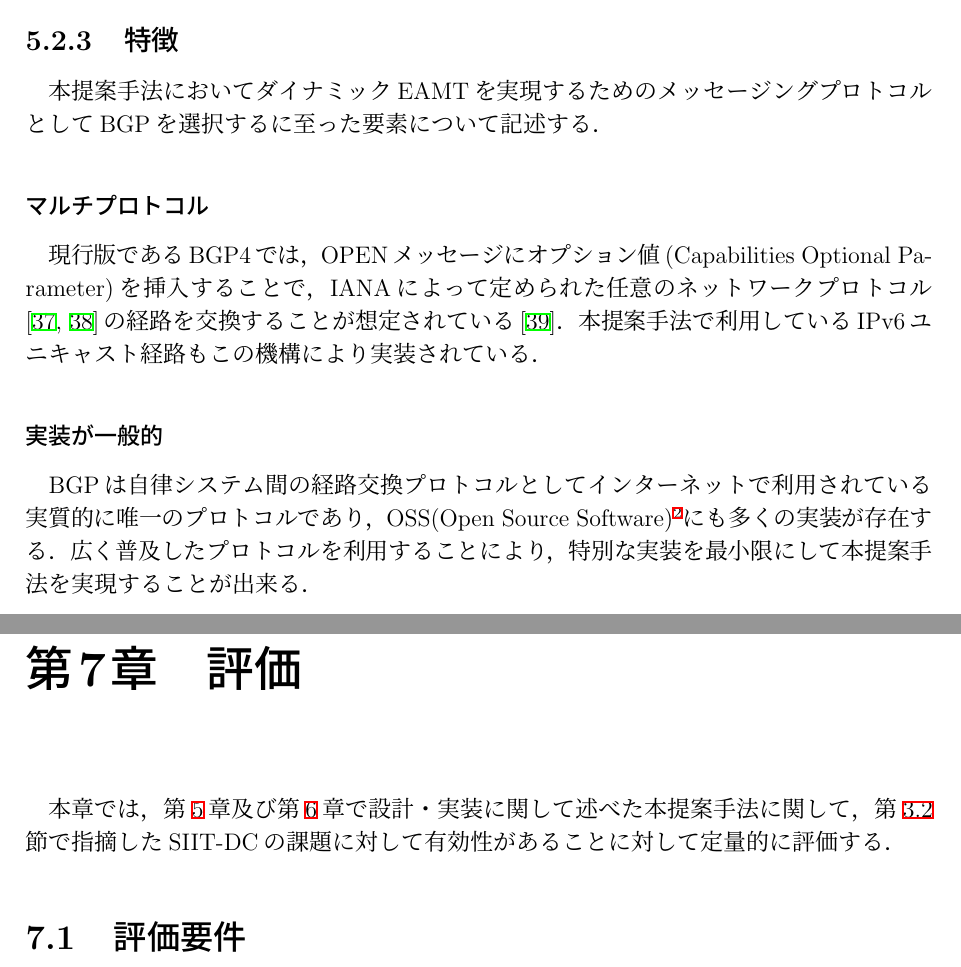
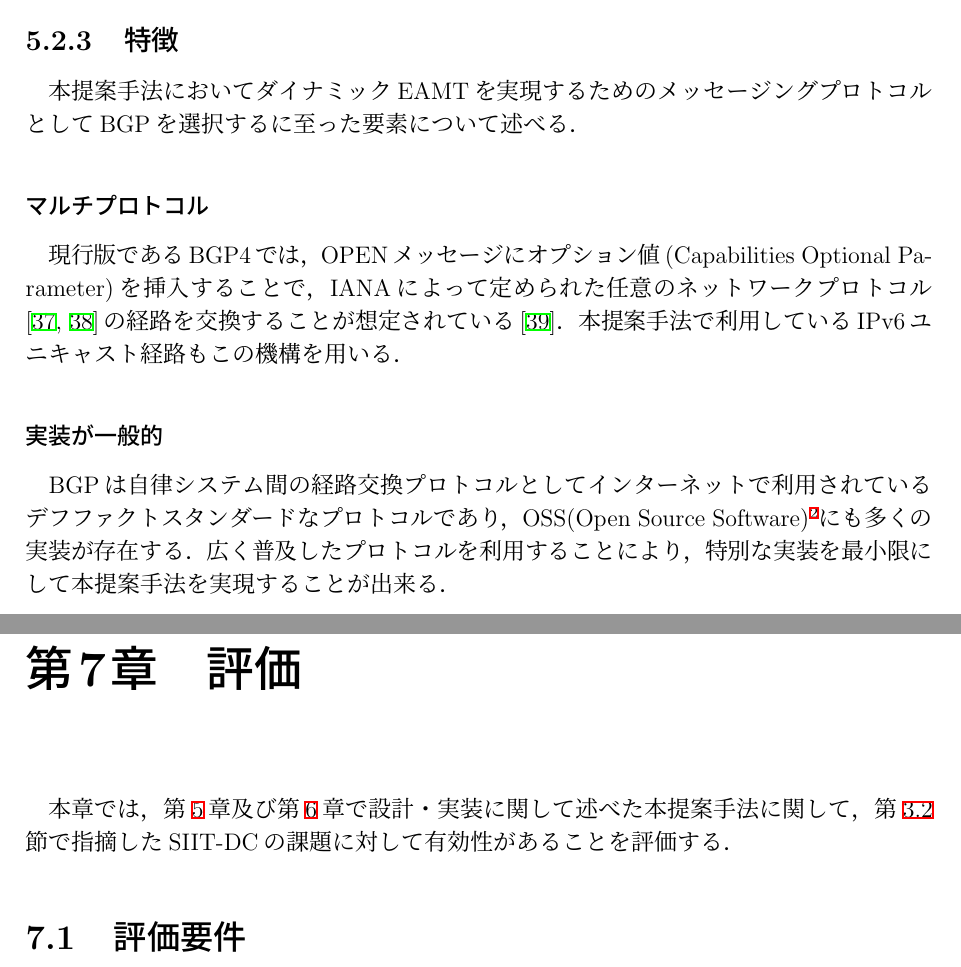
Before and after one commit to Nyatsume/graduate_thesis_pub, a LaTeX thesis (paper/thesis.tex, which reads paper/src/5_proposal.tex, paper/src/7_evaluation.tex): two parts of pages 34 and 45 of 62, joined at a grey line, cut so that both start at the same text. Compiled offline with pLaTeX and dvipdfmx.

Commit message:
saikawaさんフィードバックのうちかんたんに実現できそうなところをやった

```diff
--- a/paper/src/5_proposal.tex
+++ b/paper/src/5_proposal.tex
@@ -47,14 +47,14 @@ BGPスピーカはLoc-RIBから任意のフィルターを適用した経路をB
 
 
 \subsection{特徴}
-本提案手法においてダイナミックEAMTを実現するためのメッセージングプロトコルとしてBGPを選択するに至った要素について記述する．
+本提案手法においてダイナミックEAMTを実現するためのメッセージングプロトコルとしてBGPを選択するに至った要素について述べる．
 
 \subsubsection{マルチプロトコル}
-現行版であるBGP4では，OPENメッセージにオプション値(Capabilities Optional Parameter)を挿入することで，IANAによって定められた任意のネットワークプロトコル\cite{IANA_AFI,IANA_SAFI}の経路を交換することが想定されている\cite{RFC4760}．本提案手法で利用しているIPv6ユニキャスト経路もこの機構により実装されている．
+現行版であるBGP4では，OPENメッセージにオプション値(Capabilities Optional Parameter)を挿入することで，IANAによって定められた任意のネットワークプロトコル\cite{IANA_AFI,IANA_SAFI}の経路を交換することが想定されている\cite{RFC4760}．本提案手法で利用しているIPv6ユニキャスト経路もこの機構を用いる．
 
 
 \subsubsection{実装が一般的}
-BGPは自律システム間の経路交換プロトコルとしてインターネットで利用されている実質的に唯一のプロトコルであり，OSS(Open Source Software)\footnote{ソースコードが公開されており，定められたライセンス規約に基づく範囲で自由に使用・改造が可能なソフトウェア．}にも多くの実装が存在する．
+BGPは自律システム間の経路交換プロトコルとしてインターネットで利用されているデフファクトスタンダードなプロトコルであり，OSS(Open Source Software)\footnote{ソースコードが公開されており，定められたライセンス規約に基づく範囲で自由に使用・改造が可能なソフトウェア．}にも多くの実装が存在する．
 広く普及したプロトコルを利用することにより，特別な実装を最小限にして本提案手法を実現することが出来る．
 
 \subsubsection{中継ネットワークに非依存}
--- a/paper/src/7_evaluation.tex
+++ b/paper/src/7_evaluation.tex
@@ -1,6 +1,6 @@
 \chapter{評価}
 \label{evaluation}
-本章では，第\ref{proposal}章及び第\ref{implementation}章で設計・実装に関して述べた本提案手法に関して，第\ref{issue:siit-dc_problems}節で指摘したSIIT-DCの課題に対して有効性があることに対して定量的に評価する．
+本章では，第\ref{proposal}章及び第\ref{implementation}章で設計・実装に関して述べた本提案手法に関して，第\ref{issue:siit-dc_problems}節で指摘したSIIT-DCの課題に対して有効性があることを評価する．
 
 
 
```
Also changed, not shown: paper/src/6_implementation.tex (+3 -7 lines), paper/thesis.pdf, paper/src/5_proposal.tex (6 more changed lines), paper/src/7_evaluation.tex (2 more changed lines).
